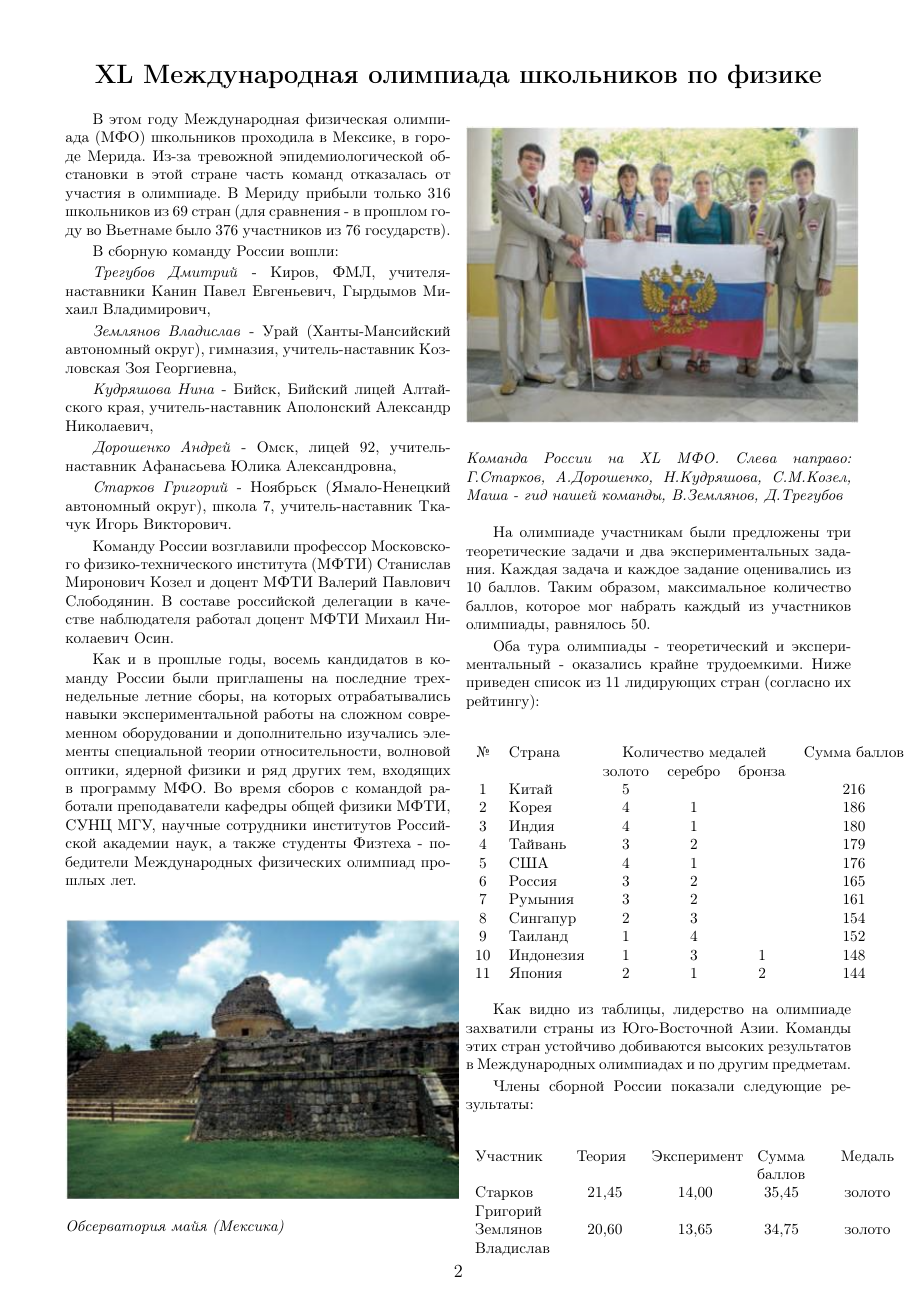
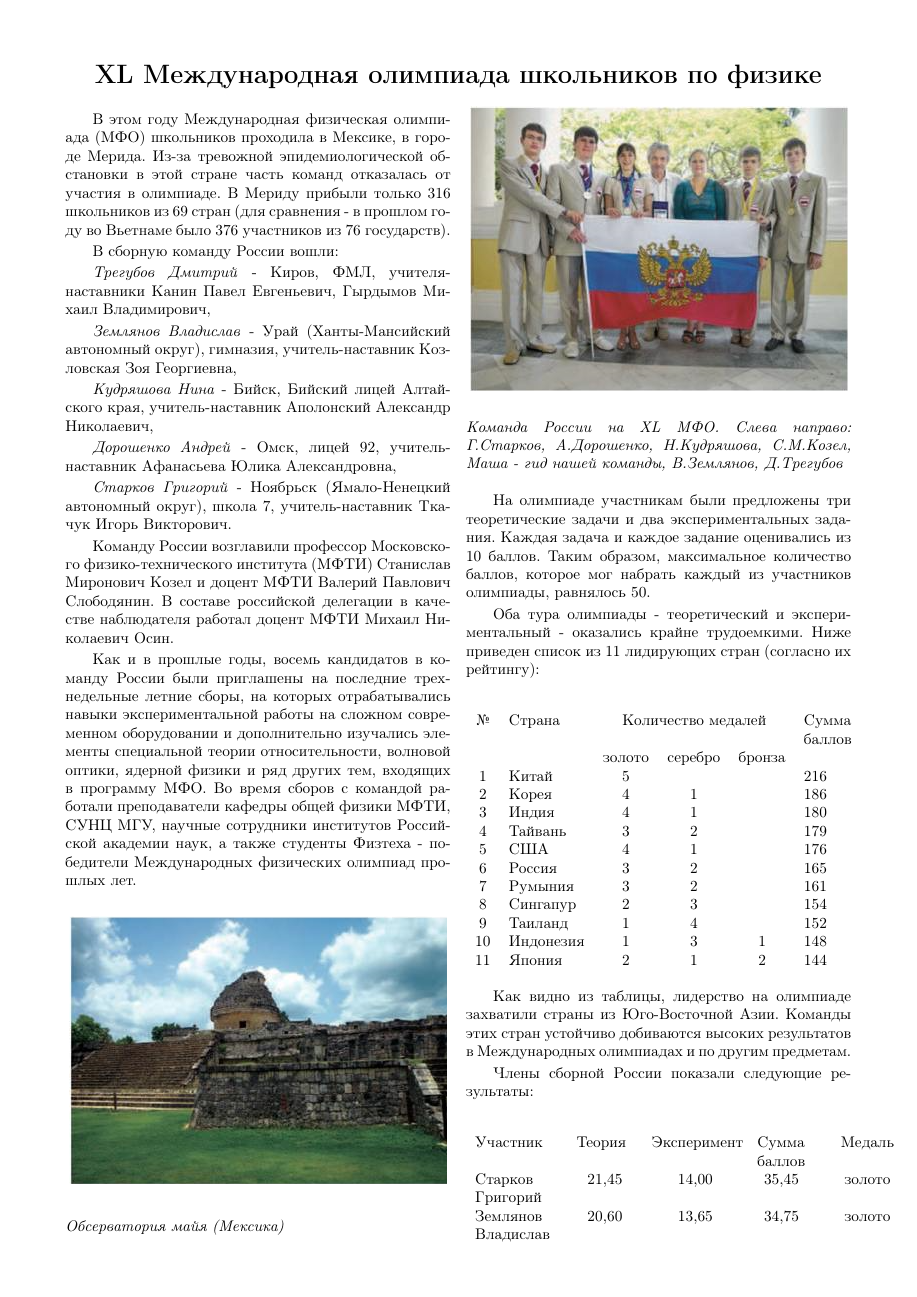
Before and after one commit to Alvas07/ITMO, a LaTeX document (1 Informatics/Labs/Lab6/Main Task/main.tex, which reads 1 Informatics/Labs/Lab6/Main Task/body.tex): page 2 of 3. The pictures show the PDF file 1 Informatics/Labs/Lab6/Main Task/Lab6.pdf that the author committed with the source.

Commit message:
Bugfix2 Lab6 Inf

```diff
--- a/1 Informatics/Labs/Lab6/Main Task/body.tex
+++ b/1 Informatics/Labs/Lab6/Main Task/body.tex
@@ -19,7 +19,7 @@
     Как и в прошлые годы, восемь кандидатов в команду России были приглашены на последние трехнедельные летние сборы, на которых отрабатывались навыки экспериментальной работы на сложном современном оборудовании и дополнительно изучались элементы специальной теории относительности, волновой оптики, ядерной физики и ряд других тем, входящих в программу МФО. Во время сборов с командой работали преподаватели кафедры общей физики МФТИ, СУНЦ МГУ, научные сотрудники институтов Российской академии наук, а также студенты Физтеха - победители Международных физических олимпиад прошлых лет.
 
     \begin{center}
-        \includegraphics[width=0.5\textwidth]{observatory.png}
+        \includegraphics[width=0.48\textwidth]{observatory.png}
     \end{center}
     \textit{Обсерватория майя (Мексика)}
 
@@ -27,7 +27,7 @@
     \columnbreak
 
     \begin{center}
-        \includegraphics[width=0.5\textwidth]{team.png}
+        \includegraphics[width=0.48\textwidth]{team.png}
     \end{center}
     \textit{Команда России на XL МФО. Слева направо: Г.Старков, А.Дорошенко, Н.Кудряшова, С.М.Козел, Маша - гид нашей команды, В.Землянов, Д.Трегубов}
 
@@ -37,7 +37,7 @@
 
     Оба тура олимпиады - теоретический и экспериментальный - оказались крайне трудоемкими. Ниже приведен список из 11 лидирующих стран (согласно их рейтингу):
     \begin{center}
-        \begin{tabular}{clcccc}
+        \begin{tabular}{clcccp{1.5cm}cc}
             № & Страна & \multicolumn{3}{c}{Количество медалей} & Сумма баллов \\
              & & золото & серебро & бронза & \\
              1 & Китай & 5 & & & 216 \\
```
Also changed, not shown: 1 Informatics/Labs/Lab6/Main Task/Lab6.pdf, 1 Informatics/Labs/Lab6/Main Task/body.tex (2 more changed lines).
